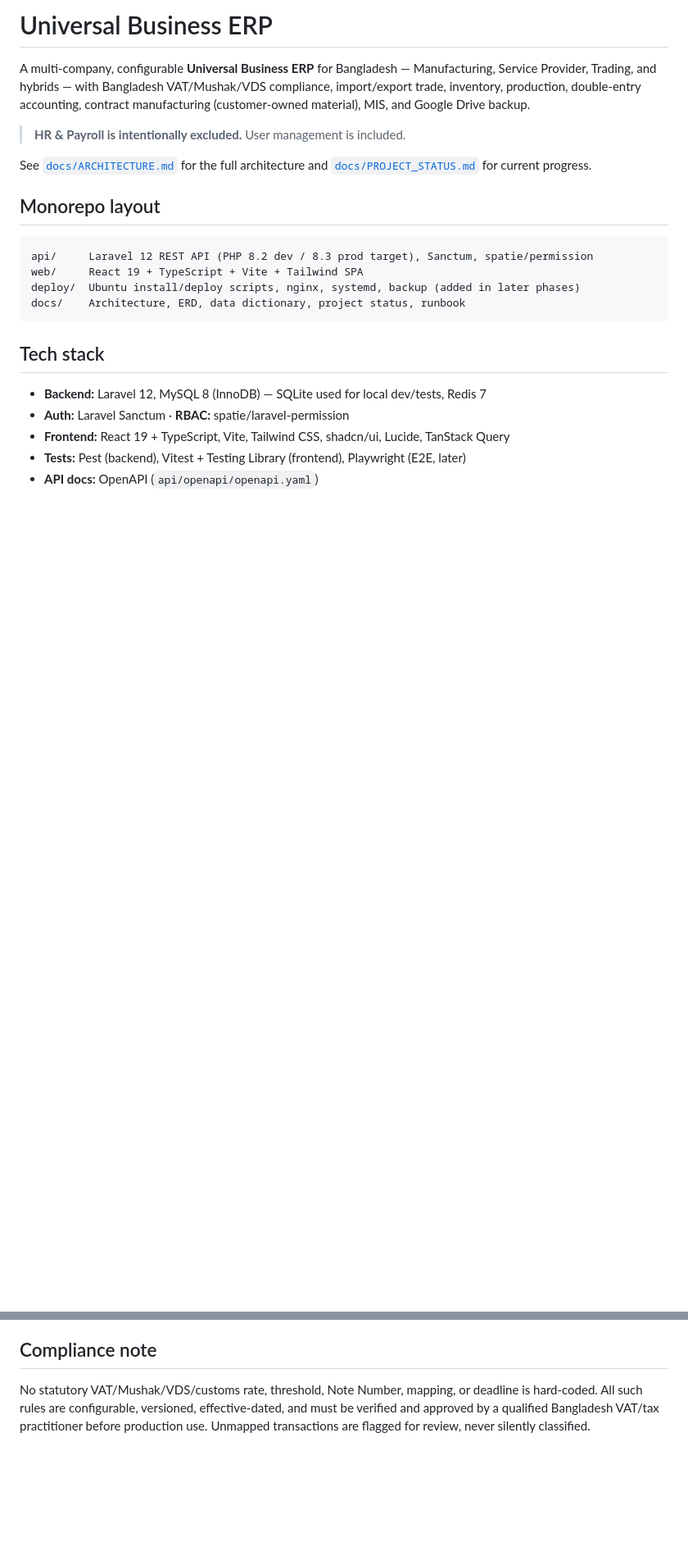
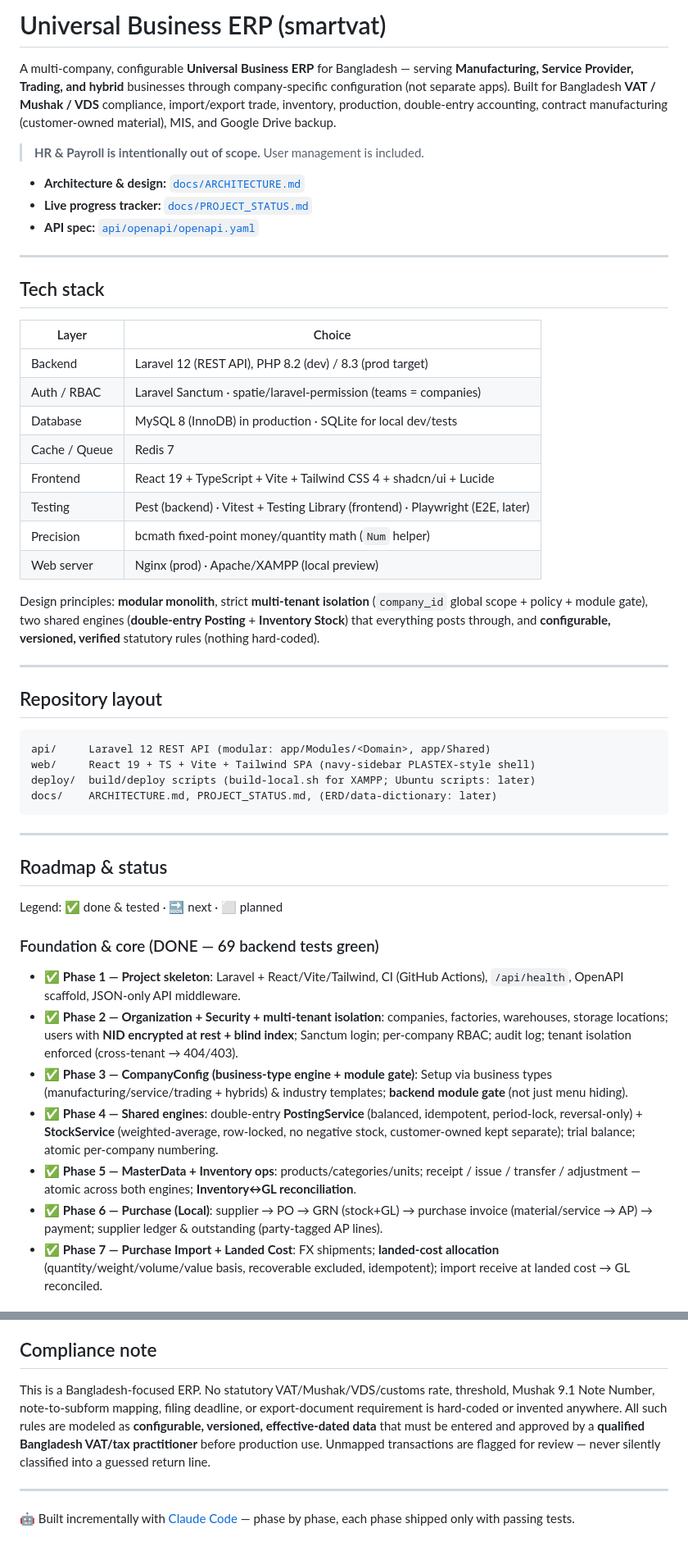
Before and after one commit to snsbd247/smartvat, a Markdown page: README.md, 2 parts joined by grey strips. Shown at 82% size. Drawn GitHub-style; blank space fills up the shorter version.

Commit message:
docs: full project plan + phase status in README
Co-Authored-By: Claude Opus 4.8 <noreply@anthropic.com>

````diff
--- a/README.md
+++ b/README.md
@@ -1,27 +1,60 @@
-# Universal Business ERP
+# Universal Business ERP (smartvat)
 
-A multi-company, configurable **Universal Business ERP** for Bangladesh —
-Manufacturing, Service Provider, Trading, and hybrids — with Bangladesh
-VAT/Mushak/VDS compliance, import/export trade, inventory, production, double-entry
-accounting, contract manufacturing (customer-owned material), MIS, and Google Drive
-backup.
+A multi-company, configurable **Universal Business ERP** for Bangladesh — serving
+**Manufacturing, Service Provider, Trading, and hybrid** businesses through
+company-specific configuration (not separate apps). Built for Bangladesh
+**VAT / Mushak / VDS** compliance, import/export trade, inventory, production,
+double-entry accounting, contract manufacturing (customer-owned material), MIS, and
+Google Drive backup.
 
-> **HR & Payroll is intentionally excluded.** User management is included.
+> **HR & Payroll is intentionally out of scope.** User management is included.
 
-See [`docs/ARCHITECTURE.md`](docs/ARCHITECTURE.md) for the full architecture and
-[`docs/PROJECT_STATUS.md`](docs/PROJECT_STATUS.md) for current progress.
+- **Architecture & design:** [`docs/ARCHITECTURE.md`](docs/ARCHITECTURE.md)
+- **Live progress tracker:** [`docs/PROJECT_STATUS.md`](docs/PROJECT_STATUS.md)
+- **API spec:** [`api/openapi/openapi.yaml`](api/openapi/openapi.yaml)
 
-## Monorepo layout
+---
+
+## Tech stack
+
+| Layer | Choice |
+|---|---|
+| Backend | Laravel 12 (REST API), PHP 8.2 (dev) / 8.3 (prod target) |
+| Auth / RBAC | Laravel Sanctum · spatie/laravel-permission (teams = companies) |
+| Database | MySQL 8 (InnoDB) in production · SQLite for local dev/tests |
+| Cache / Queue | Redis 7 |
+| Frontend | React 19 + TypeScript + Vite + Tailwind CSS 4 + shadcn/ui + Lucide |
+| Testing | Pest (backend) · Vitest + Testing Library (frontend) · Playwright (E2E, later) |
+| Precision | bcmath fixed-point money/quantity math (`Num` helper) |
+| Web server | Nginx (prod) · Apache/XAMPP (local preview) |
+
+Design principles: **modular monolith**, strict **multi-tenant isolation**
+(`company_id` global scope + policy + module gate), two shared engines
+(**double-entry Posting** + **Inventory Stock**) that everything posts through, and
+**configurable, versioned, verified** statutory rules (nothing hard-coded).
+
+---
+
+## Repository layout
 ```
-api/     Laravel 12 REST API (PHP 8.2 dev / 8.3 prod target), Sanctum, spatie/permission
-web/     React 19 + TypeScript + Vite + Tailwind SPA
-deploy/  Ubuntu install/deploy scripts, nginx, systemd, backup (added in later phases)
-docs/    Architecture, ERD, data dictionary, project status, runbook
+api/     Laravel 12 REST API (modular: app/Modules/<Domain>, app/Shared)
+web/     React 19 + TS + Vite + Tailwind SPA (navy-sidebar PLASTEX-style shell)
+deploy/  build/deploy scripts (build-local.sh for XAMPP; Ubuntu scripts: later)
+docs/    ARCHITECTURE.md, PROJECT_STATUS.md, (ERD/data-dictionary: later)
 ```
 
-## Tech stack
-- **Backend:** Laravel 12, MySQL 8 (InnoDB) — SQLite used for local dev/tests, Redis 7
-- **Auth:** Laravel Sanctum · **RBAC:** spatie/laravel-permission
-- **Frontend:** React 19 + TypeScript, Vite, Tailwind CSS, shadcn/ui, Lucide, TanStack Query
-- **Tests:** Pest (backend), Vitest + Testing Library (frontend), Playwright (E2E, later)
-- **API docs:** OpenAPI (`api/openapi/openapi.yaml`)
+---
+
+## Roadmap & status
+
+Legend: ✅ done & tested · 🔜 next · ⬜ planned
+
+### Foundation & core (DONE — 69 backend tests green)
+- ✅ **Phase 1 — Project skeleton**: Laravel + React/Vite/Tailwind, CI (GitHub Actions), `/api/health`, OpenAPI scaffold, JSON-only API middleware.
+- ✅ **Phase 2 — Organization + Security + multi-tenant isolation**: companies, factories, warehouses, storage locations; users with **NID encrypted at rest + blind index**; Sanctum login; per-company RBAC; audit log; tenant isolation enforced (cross-tenant → 404/403).
+- ✅ **Phase 3 — CompanyConfig (business-type engine + module gate)**: Setup via business types (manufacturing/service/trading + hybrids) & industry templates; **backend module gate** (not just menu hiding).
+- ✅ **Phase 4 — Shared engines**: double-entry **PostingService** (balanced, idempotent, period-lock, reversal-only) + **StockService** (weighted-average, row-locked, no negative stock, customer-owned kept separate); trial balance; atomic per-company numbering.
+- ✅ **Phase 5 — MasterData + Inventory ops**: products/categories/units; receipt / issue / transfer / adjustment — atomic across both engines; **Inventory↔GL reconciliation**.
+- ✅ **Phase 6 — Purchase (Local)**: supplier → PO → GRN (stock+GL) → purchase invoice (material/service → AP) → payment; supplier ledger & outstanding (party-tagged AP lines).
+- ✅ **Phase 7 — Purchase Import + Landed Cost**: FX shipments; **landed-cost allocation** (quantity/weight/volume/value basis, recoverable excluded, idempotent); import receive at landed cost → GL reconciled.
+
@@ -81,6 +126,13 @@ scheduler, backup) is delivered in later phases — see the phase checklist in
 
 ## Compliance note
-No statutory VAT/Mushak/VDS/customs rate, threshold, Note Number, mapping, or deadline
-is hard-coded. All such rules are configurable, versioned, effective-dated, and must be
-verified and approved by a qualified Bangladesh VAT/tax practitioner before production
-use. Unmapped transactions are flagged for review, never silently classified.
+This is a Bangladesh-focused ERP. No statutory VAT/Mushak/VDS/customs rate, threshold,
+Mushak 9.1 Note Number, note-to-subform mapping, filing deadline, or export-document
+requirement is hard-coded or invented anywhere. All such rules are modeled as
+**configurable, versioned, effective-dated data** that must be entered and approved by a
+**qualified Bangladesh VAT/tax practitioner** before production use. Unmapped
+transactions are flagged for review — never silently classified into a guessed return
+line.
+
+---
+🤖 Built incrementally with [Claude Code](https://claude.com/claude-code) — phase by
+phase, each phase shipped only with passing tests.
````
Also changed, not shown: other parts of README.md (+47 -35 lines).
